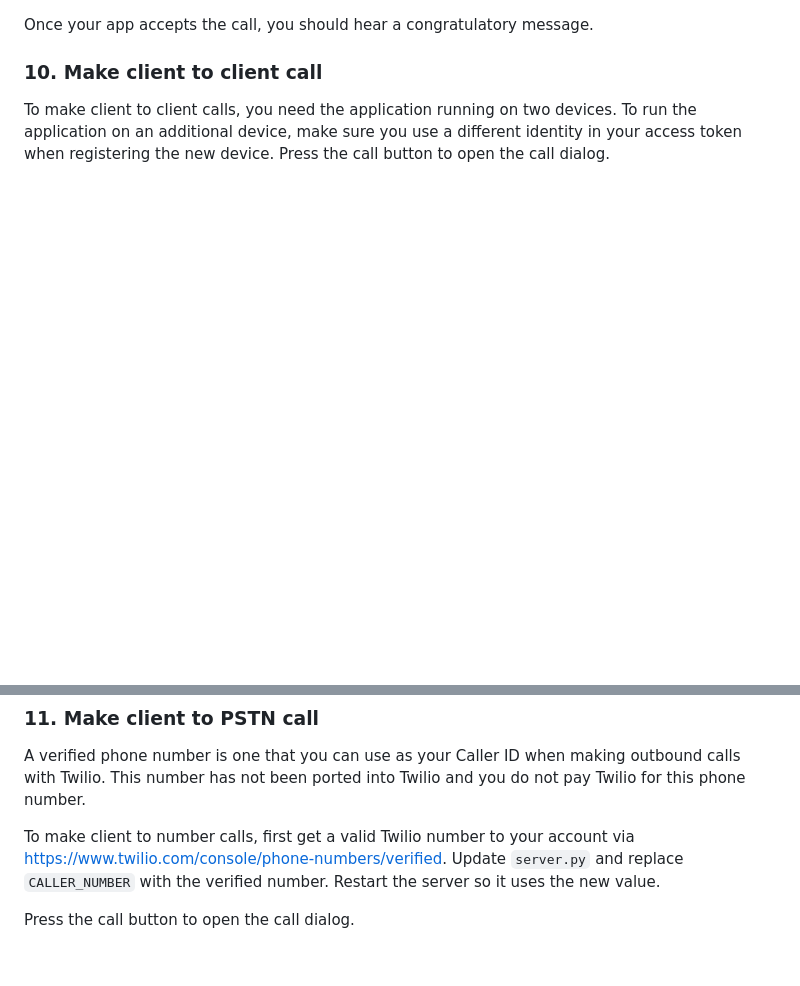
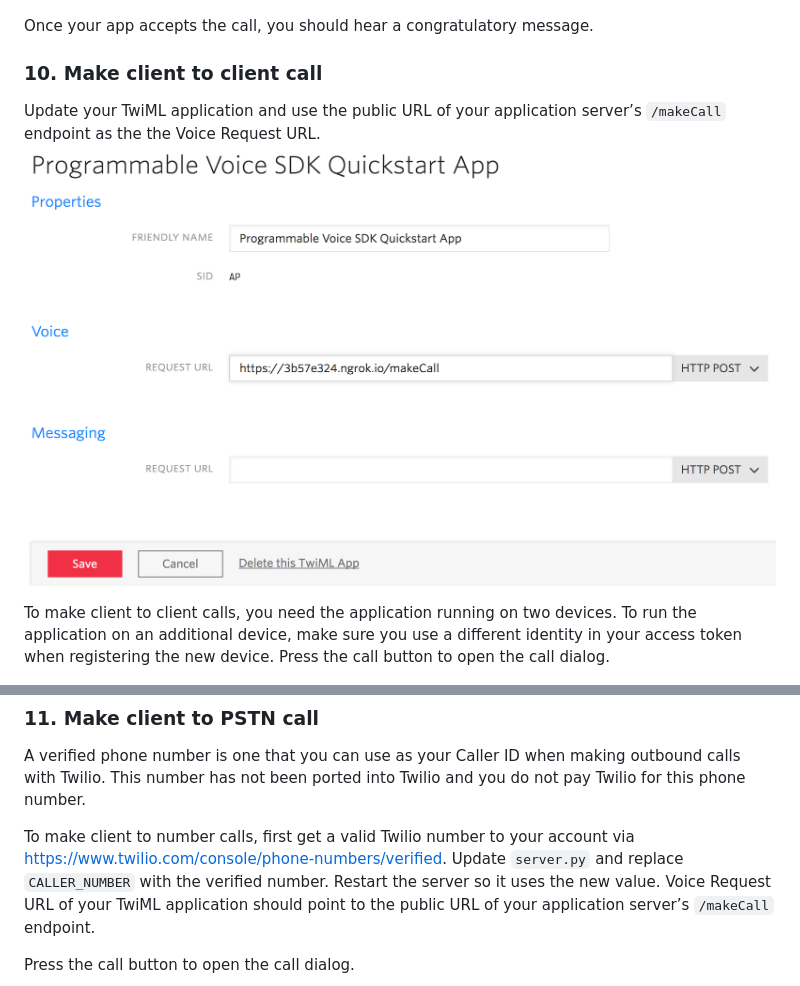
Before and after one commit to twilio/voice-quickstart-android, a Markdown page: README.md, 2 parts joined by grey strips. Drawn GitHub-style; pictures changed too: images/quickstart/makecall.png (added); blank space fills up the shorter version.

Commit message:
Added reference to makeCall endpoint in step 10 and 11.

```diff
--- a/README.md
+++ b/README.md
@@ -138,6 +138,9 @@ Once your app accepts the call, you should hear a congratulatory message.
 
 ### <a name="bullet10"></a>10. Make client to client call
 
+Update your TwiML application and use the public URL of your application server’s `/makeCall` endpoint as the the Voice Request URL.
+<img height="500px" src="images/quickstart/makecall.png">
+
 To make client to client calls, you need the application running on two devices. To run the application on an additional device, make sure you use a different identity in your access token when registering the new device. Press the call button to open the call dialog.
 
 <img height="500px" src="images/quickstart/voice_make_call_dialog.png">
@@ -150,7 +153,7 @@ Enter the client identity of the newly registered device to initiate a client to
 
 A verified phone number is one that you can use as your Caller ID when making outbound calls with Twilio. This number has not been ported into Twilio and you do not pay Twilio for this phone number.
 
-To make client to number calls, first get a valid Twilio number to your account via https://www.twilio.com/console/phone-numbers/verified. Update `server.py` and replace `CALLER_NUMBER` with the verified number. Restart the server so it uses the new value.
+To make client to number calls, first get a valid Twilio number to your account via https://www.twilio.com/console/phone-numbers/verified. Update `server.py` and replace `CALLER_NUMBER` with the verified number. Restart the server so it uses the new value. Voice Request URL of your TwiML application should point to the public URL of your application server’s `/makeCall` endpoint.
 
 Press the call button to open the call dialog.
 
```
